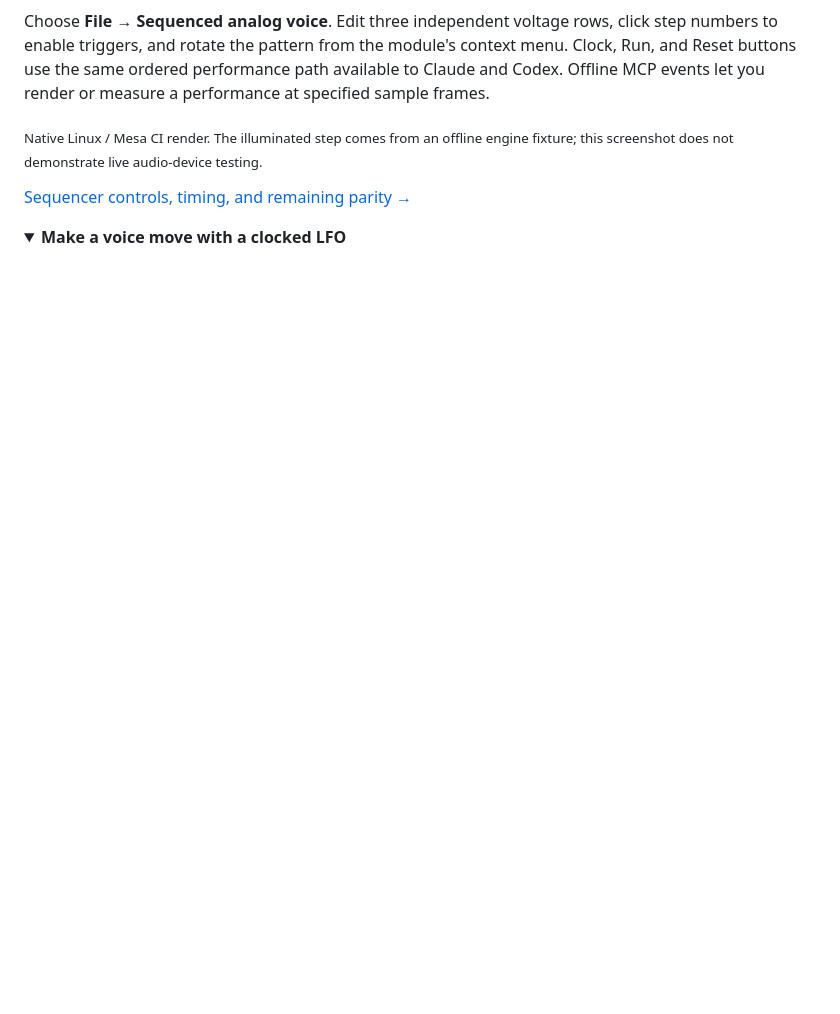
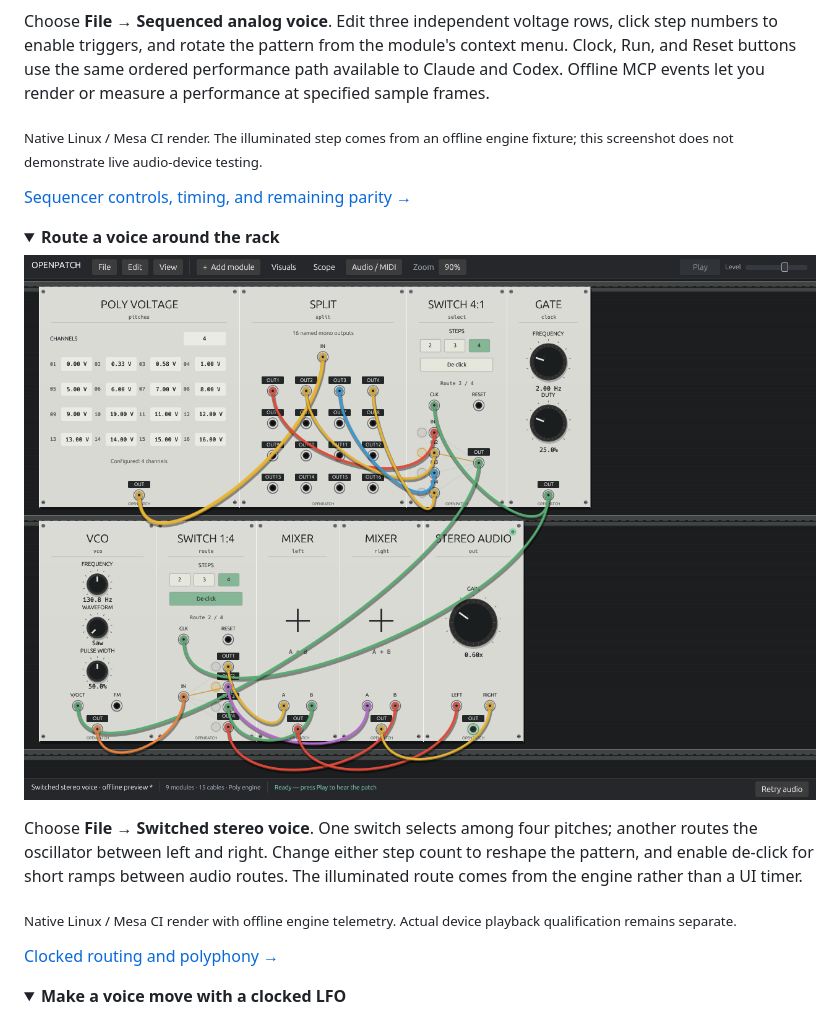
Before and after one commit to dexterlabs1/openpatch, a Markdown page: README.md, the part around the change. Drawn GitHub-style; pictures changed too: docs/images/openpatch-switches.png (added); folded sections open; blank space fills up the shorter version.

Commit message:
Show the verified native clocked-routing workflow

```diff
--- a/README.md
+++ b/README.md
@@ -115,6 +115,23 @@ a performance at specified sample frames.
 engine fixture; this screenshot does not demonstrate live audio-device testing.</sub>
 
 [Sequencer controls, timing, and remaining parity →](docs/SEQUENCER.md)
+
+</details>
+
+<details>
+<summary><strong>Route a voice around the rack</strong></summary>
+
+![Clocked pitch selector and stereo audio router with active-route lights](docs/images/openpatch-switches.png)
+
+Choose **File → Switched stereo voice**. One switch selects among four pitches;
+another routes the oscillator between left and right. Change either step count
+to reshape the pattern, and enable de-click for short ramps between audio routes.
+The illuminated route comes from the engine rather than a UI timer.
+
+<sub>Native Linux / Mesa CI render with offline engine telemetry. Actual device
+playback qualification remains separate.</sub>
+
+[Clocked routing and polyphony →](docs/SWITCHING.md)
 
 </details>
 
```
